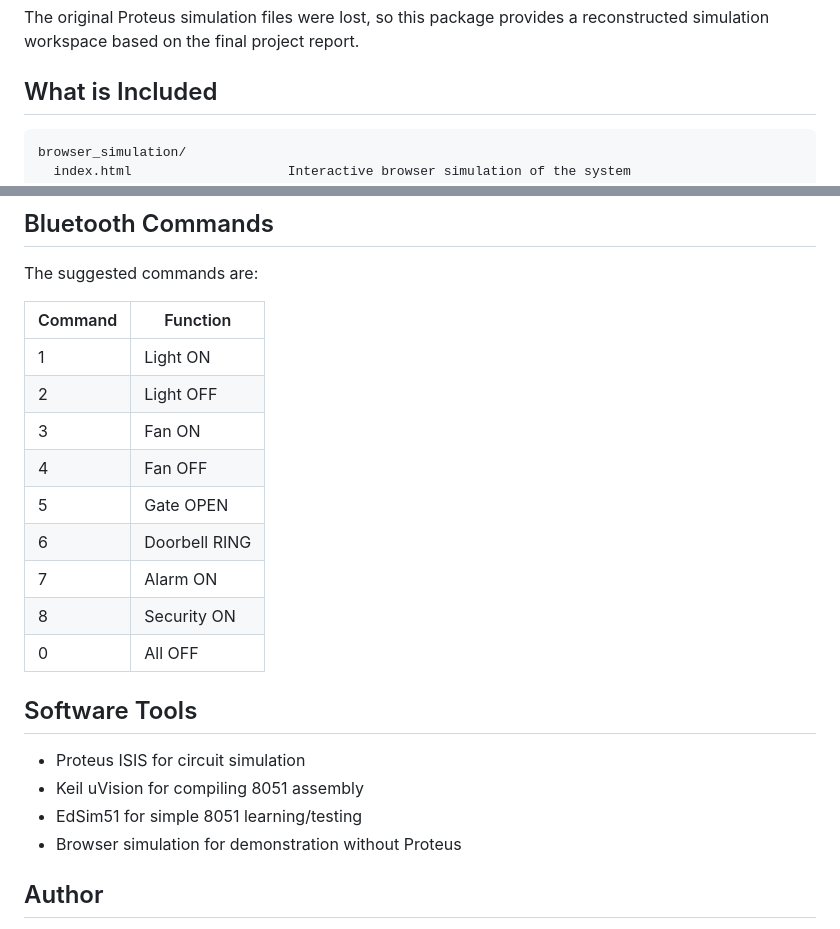
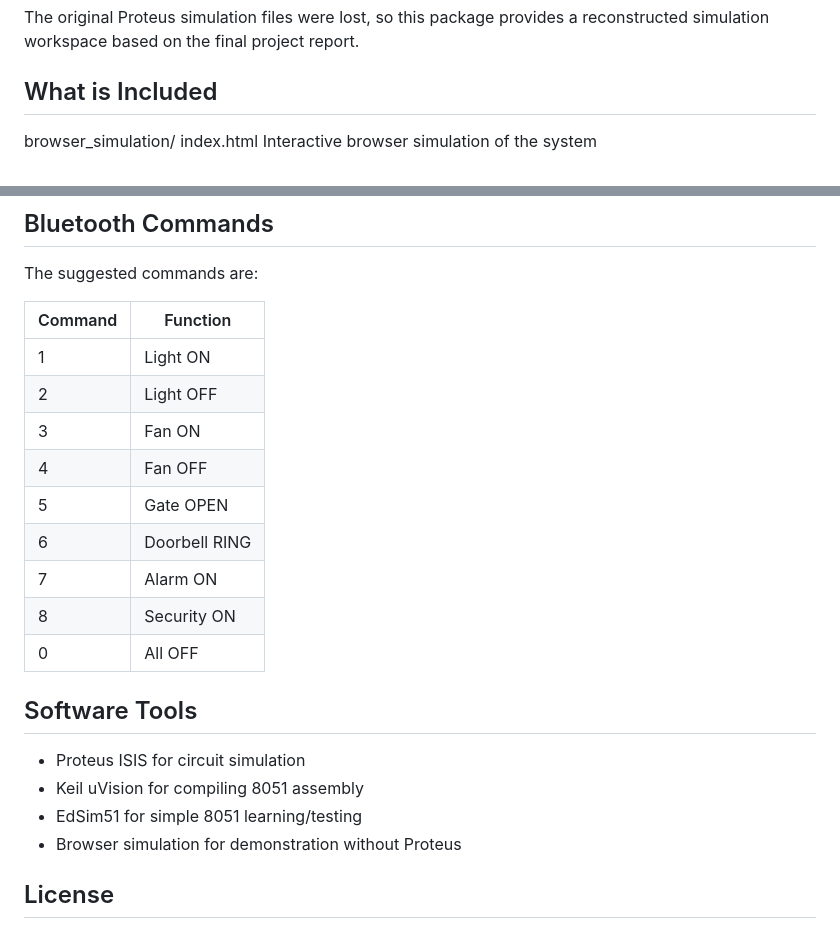
Before and after one commit to Jordanfonoscholar237/embedded-home-automation-8051, a Markdown page: README.md, 2 parts joined by grey strips. Drawn GitHub-style.

````diff
--- a/README.md
+++ b/README.md
@@ -8,7 +8,6 @@ The original Proteus simulation files were lost, so this package provides a reco
 
 ## What is Included
 
-```text
 browser_simulation/
   index.html                    Interactive browser simulation of the system
 
@@ -106,18 +101,17 @@ proteus/PIN_CONNECTIONS.csv
 
 The suggested commands are:
 
-| Command | Function |
-|---|---|
-| 1 | Light ON |
-| 2 | Light OFF |
-| 3 | Fan ON |
-| 4 | Fan OFF |
-| 5 | Gate OPEN |
-| 6 | Doorbell RING |
-| 7 | Alarm ON |
-| 8 | Security ON |
-| 0 | All OFF |
-
+Command | Function
+--------|---------
+1       | Light ON
+2       | Light OFF
+3       | Fan ON
+4       | Fan OFF
+5       | Gate OPEN
+6       | Doorbell RING
+7       | Alarm ON
+8       | Security ON
+0       | All OFF
 
 ## Software Tools
 
@@ -126,5 +120,5 @@ The suggested commands are:
 - EdSim51 for simple 8051 learning/testing
 - Browser simulation for demonstration without Proteus
 
-## Author
+## License
 
````
Also changed, not shown: other parts of README.md (+17 -19 lines).
